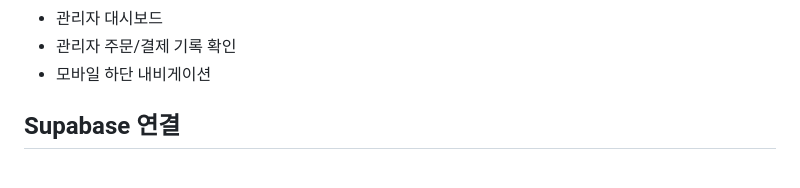
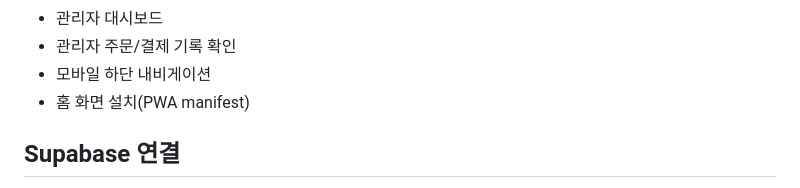
Before and after one commit to Subong-Noah-Kim/moin, a Markdown page: README.md, the part around the change. GitHub-like rendering.

Commit message:
Document PWA install support
Co-Authored-By: Claude Fable 5 <noreply@anthropic.com>

```diff
--- a/README.md
+++ b/README.md
@@ -29,6 +29,7 @@ npm run dev
 - 관리자 대시보드
 - 관리자 주문/결제 기록 확인
 - 모바일 하단 내비게이션
+- 홈 화면 설치(PWA manifest)
 
 ## Supabase 연결
 
```
